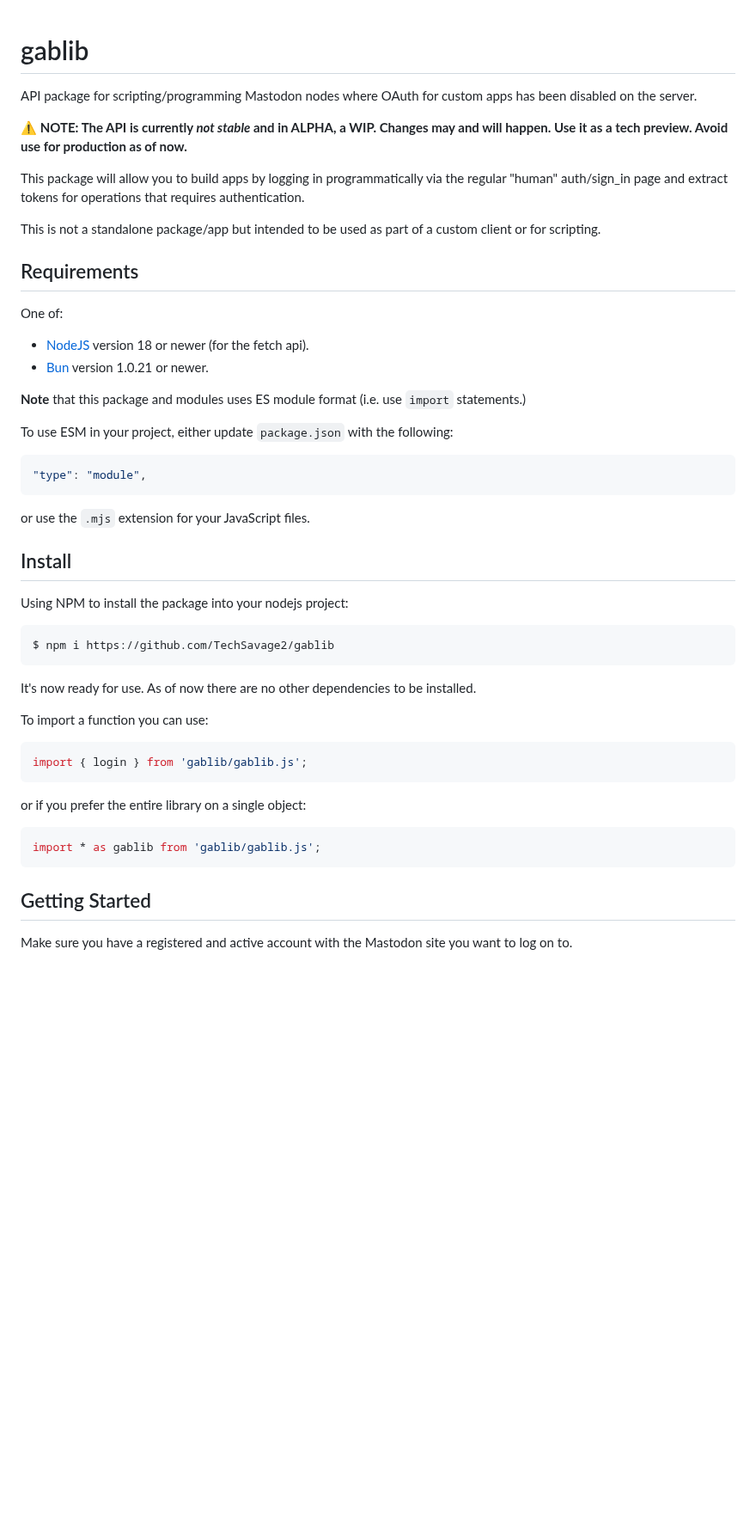
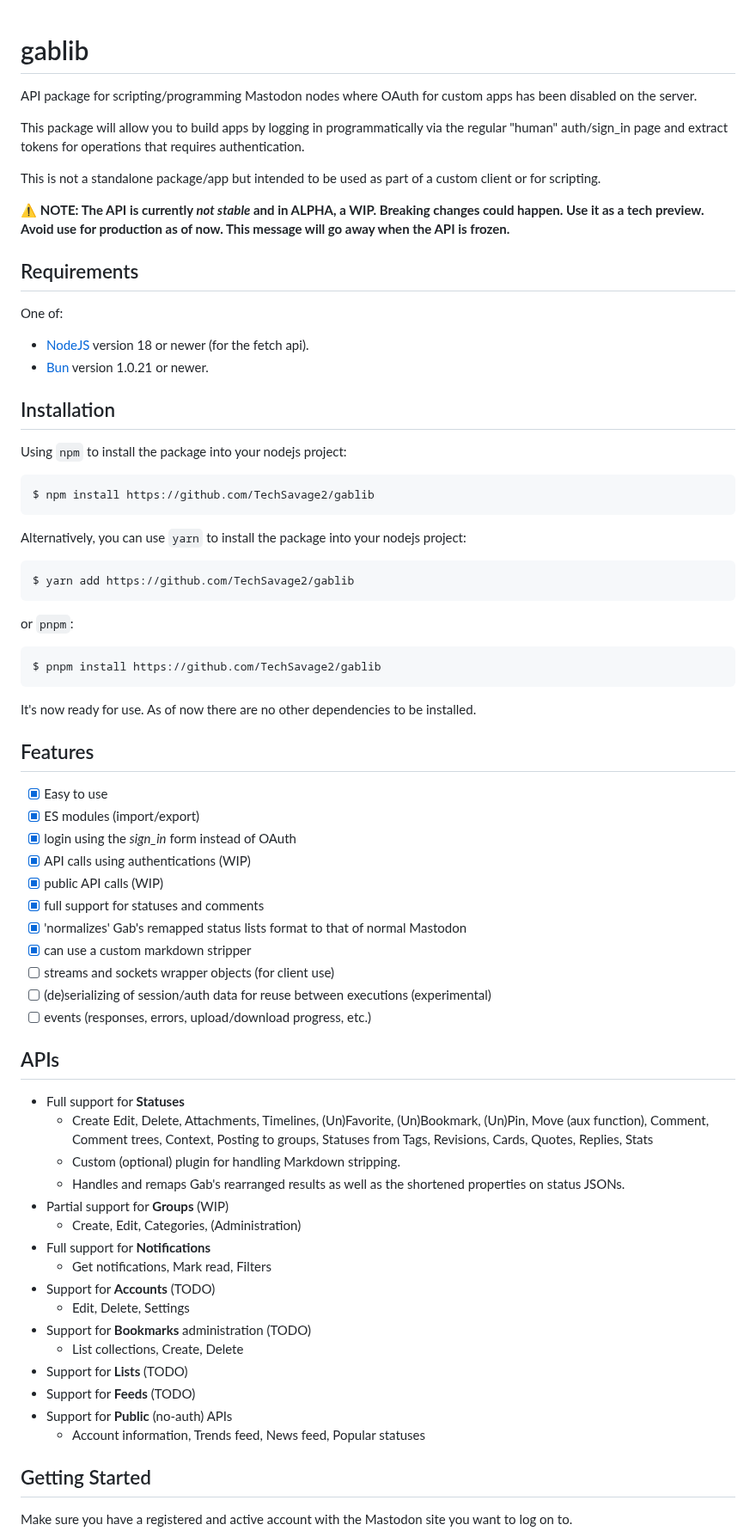
Before and after one commit to TechSavage2/gablib, a Markdown page: README.md, the part around one of its changes. Shown at 86% size. Drawn GitHub-style; blank space fills up the shorter version.

````diff
--- a/README.md
+++ b/README.md
@@ -4,14 +4,15 @@ gablib
 API package for scripting/programming Mastodon nodes where OAuth for custom apps has been disabled
 on the server.
 
-**⚠️ NOTE: The API is currently _not stable_ and in ALPHA, a WIP. Changes may and will happen. Use
-it as a tech preview. Avoid use for production as of now.**
-
 This package will allow you to build apps by logging in programmatically via the regular "human"
 auth/sign_in page and extract tokens for operations that requires authentication.
 
 This is not a standalone package/app but intended to be used as part of a custom client or for
 scripting.
+
+**⚠️ NOTE: The API is currently _not stable_ and in ALPHA, a WIP. Breaking changes could happen.
+Use it as a tech preview. Avoid use for production as of now. This message will go away when the
+API is frozen.**
 
 Requirements
 ------------
@@ -21,39 +22,63 @@ One of:
 - [NodeJS](https://nodejs.org/en/) version 18 or newer (for the fetch api).
 - [Bun](https://bun.sh/) version 1.0.21 or newer.
 
-**Note** that this package and modules uses ES module format
-(i.e. use `import` statements.)
+Installation
+------------
 
-To use ESM in your project, either update `package.json` with the following:
+Using `npm` to install the package into your nodejs project:
 
-```json
-"type": "module",
+```bash
+$ npm install https://github.com/TechSavage2/gablib
 ```
 
-or use the `.mjs` extension for your JavaScript files.
-
-Install
--------
-
-Using NPM to install the package into your nodejs project:
+Alternatively, you can use `yarn` to install the package into your nodejs project:
 
 ```bash
-$ npm i https://github.com/TechSavage2/gablib
+$ yarn add https://github.com/TechSavage2/gablib
+```
+
+or `pnpm`:
+
+```bash
+$ pnpm install https://github.com/TechSavage2/gablib
 ```
 
 It's now ready for use. As of now there are no other dependencies to be installed.
 
-To import a function you can use:
+Features
+--------
 
-```JavaScript
-import { login } from 'gablib/gablib.js';
-```
+- [x] Easy to use
+- [x] ES modules (import/export)
+- [x] login using the _sign_in_ form instead of OAuth
+- [x] API calls using authentications (WIP)
+- [x] public API calls (WIP)
+- [x] full support for statuses and comments
+- [x] 'normalizes' Gab's remapped status lists format to that of normal Mastodon
+- [x] can use a custom markdown stripper
+- [ ] streams and sockets wrapper objects (for client use)
+- [ ] (de)serializing of session/auth data for reuse between executions (experimental)
+- [ ] events (responses, errors, upload/download progress, etc.)
 
-or if you prefer the entire library on a single object:
+APIs
+----
 
-```JavaScript
-import * as gablib from 'gablib/gablib.js';
-```
+- Full support for **Statuses**
+  - Create Edit, Delete, Attachments, Timelines, (Un)Favorite, (Un)Bookmark, (Un)Pin, Move (aux function), Comment, Comment trees, Context, Posting to groups, Statuses from Tags, Revisions, Cards, Quotes, Replies, Stats
+  - Custom (optional) plugin for handling Markdown stripping.
+  - Handles and remaps Gab's rearranged results as well as the shortened properties on status JSONs.
+- Partial support for **Groups** (WIP)
+  - Create, Edit, Categories, (Administration)
+- Full support for **Notifications**
+  - Get notifications, Mark read, Filters
+- Support for **Accounts** (TODO)
+  - Edit, Delete, Settings
+- Support for **Bookmarks** administration (TODO)
+  - List  collections, Create, Delete
+- Support for **Lists** (TODO)
+- Support for **Feeds** (TODO)
+- Support for **Public** (no-auth) APIs
+  - Account information, Trends feed, News feed, Popular statuses
 
 Getting Started
 ---------------
````
Also changed, not shown: other parts of README.md (+54 -21 lines).
